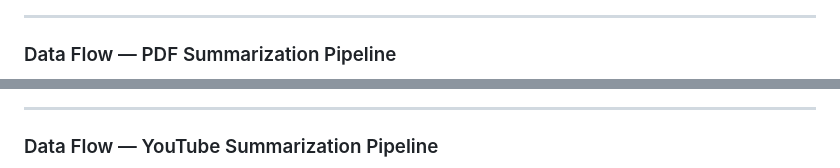
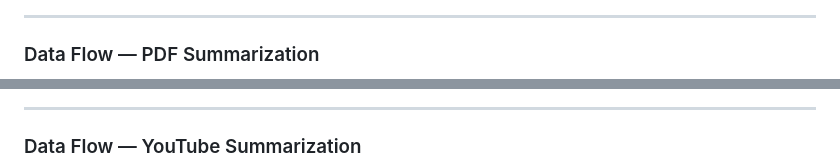
Before and after one commit to Shuvam00/ExplainIT-AI, a Markdown page: README.md, 2 parts joined by grey strips. GitHub-like rendering.

````diff
--- a/README.md
+++ b/README.md
@@ -89,7 +90,7 @@ graph TB
 
 ---
 
-### Data Flow — PDF Summarization Pipeline
+### Data Flow — PDF Summarization
 
 ```mermaid
 sequenceDiagram
@@ -121,7 +122,7 @@ sequenceDiagram
 
 ---
 
-### Data Flow — YouTube Summarization Pipeline
+### Data Flow — YouTube Summarization
 
 ```mermaid
 sequenceDiagram
````
Also changed, not shown: other parts of README.md (+51 -50 lines).
